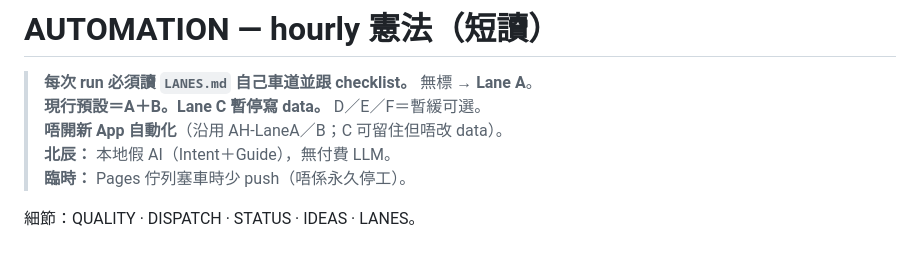
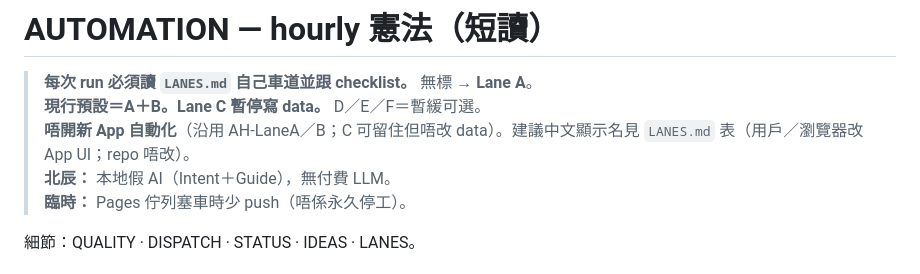
Before and after one commit to manmanchun1987/After-hours, a Markdown page: AUTOMATION.md, the part around the change. GitHub-like rendering.

```diff
--- a/AUTOMATION.md
+++ b/AUTOMATION.md
@@ -2,7 +2,7 @@
 
 > **每次 run 必須讀 `LANES.md` 自己車道並跟 checklist。** 無標 → **Lane A**。
 > **現行預設＝A＋B。Lane C 暫停寫 data。** D／E／F＝暫緩可選。
-> **唔開新 App 自動化**（沿用 AH-LaneA／B；C 可留住但唔改 data）。
+> **唔開新 App 自動化**（沿用 AH-LaneA／B；C 可留住但唔改 data）。建議中文顯示名見 `LANES.md` 表（用戶／瀏覽器改 App UI；repo 唔改）。
 > **北辰：** 本地假 AI（Intent＋Guide），無付費 LLM。
 > **臨時：** Pages 佇列塞車時少 push（唔係永久停工）。
 
```
Also changed, not shown: LANES.md (+13 -1 lines), STATUS.md (+2 -0 lines).
